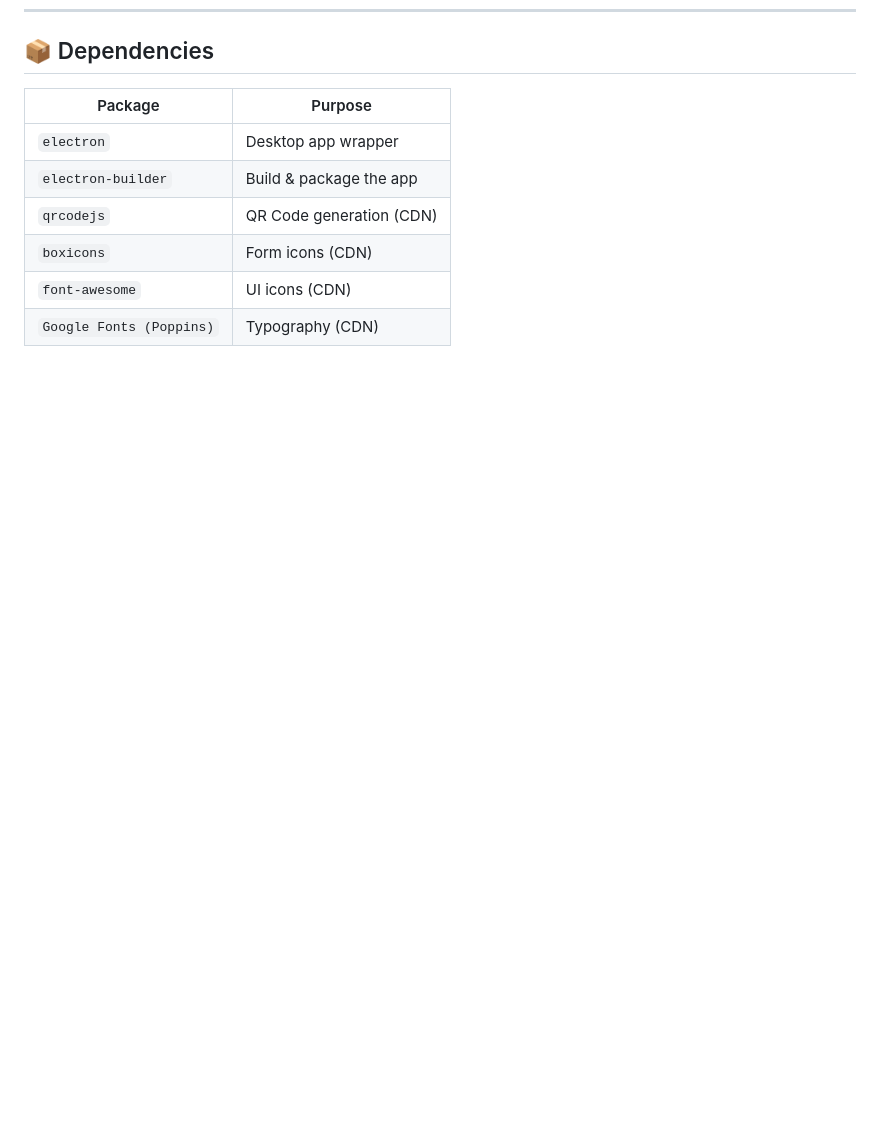
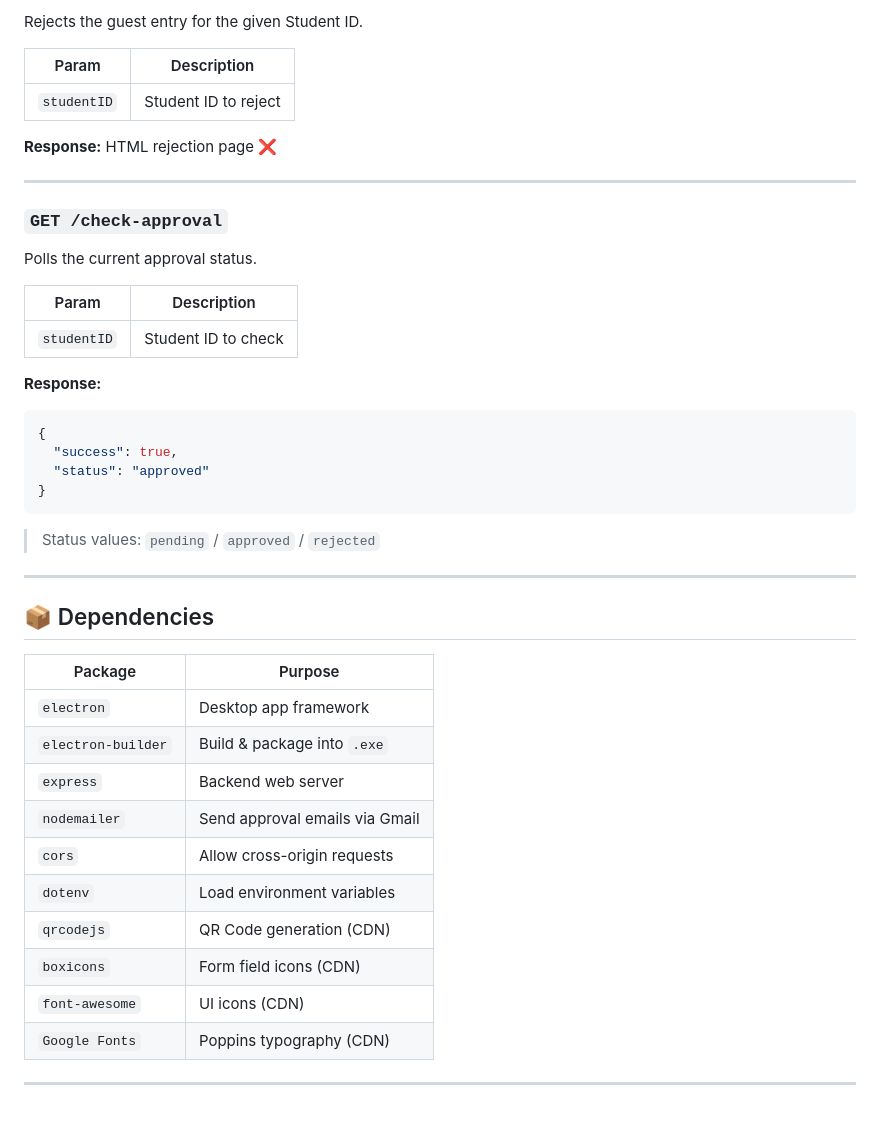
Before and after one commit to Neha-Tutika/ViziPass-, a Markdown page: README.md, the part around one of its changes. Drawn GitHub-style; blank space fills up the shorter version.

````diff
--- a/README.md
+++ b/README.md
@@ -109,11 +147,48 @@ npm run build
+Rejects the guest entry for the given Student ID.
+
+| Param | Description |
+|-------|-------------|
+| `studentID` | Student ID to reject |
+
+**Response:** HTML rejection page ❌
+
+---
+
+### `GET /check-approval`
+
+Polls the current approval status.
+
+| Param | Description |
+|-------|-------------|
+| `studentID` | Student ID to check |
+
+**Response:**
+```json
+{
+  "success": true,
+  "status": "approved"
+}
+```
+
+> Status values: `pending` / `approved` / `rejected`
+
+---
+
+
 
 ## 📦 Dependencies
 
 | Package | Purpose |
 |---------|---------|
-| `electron` | Desktop app wrapper |
-| `electron-builder` | Build & package the app |
+| `electron` | Desktop app framework |
+| `electron-builder` | Build & package into `.exe` |
+| `express` | Backend web server |
+| `nodemailer` | Send approval emails via Gmail |
+| `cors` | Allow cross-origin requests |
+| `dotenv` | Load environment variables |
 | `qrcodejs` | QR Code generation (CDN) |
-| `boxicons` | Form icons (CDN) |
+| `boxicons` | Form field icons (CDN) |
 | `font-awesome` | UI icons (CDN) |
-| `Google Fonts (Poppins)` | Typography (CDN) |
+| `Google Fonts` | Poppins typography (CDN) |
+
+---
````
Also changed, not shown: other parts of README.md (+76 -38 lines).
